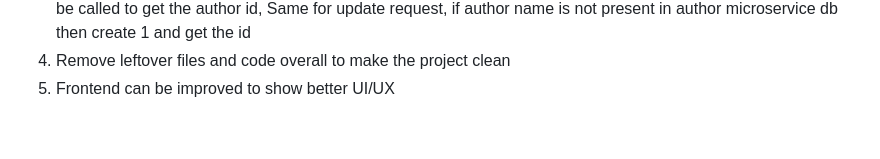
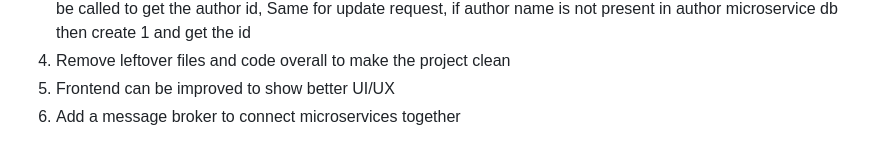
Before and after one commit to javaharut/books-microservice, a Markdown page: Readme.md, the part around the change. Rendered like a GitHub page.

```diff
--- a/Readme.md
+++ b/Readme.md
@@ -88,3 +88,4 @@ What can be improved
 1. on Book creation api instead of providing author_id, author name can be provided and author microservice can be called to get the author id, Same for update request, if author name is not present in author microservice db then create 1 and get the id
 1. Remove leftover files and code overall to make the project clean
 1. Frontend can be improved to show better UI/UX
+1. Add a message broker to connect microservices together
```
